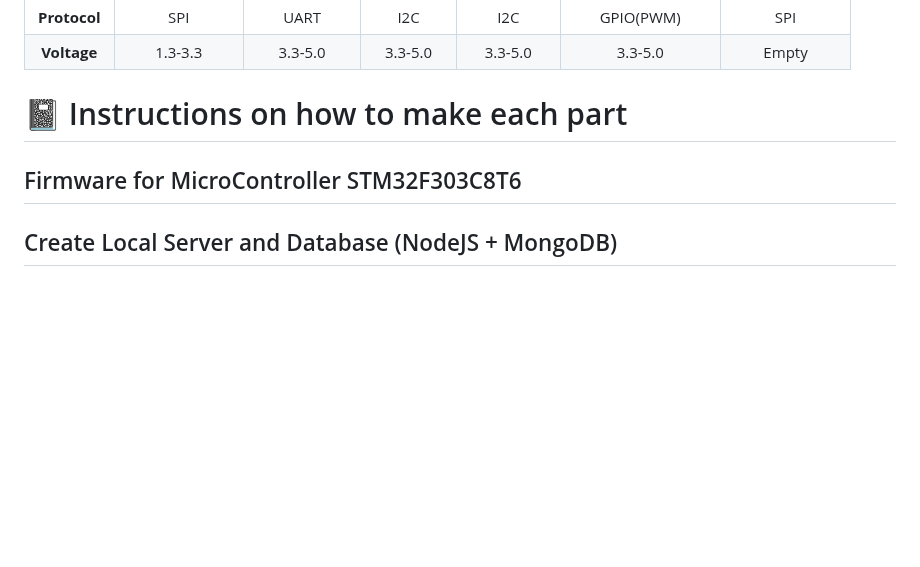
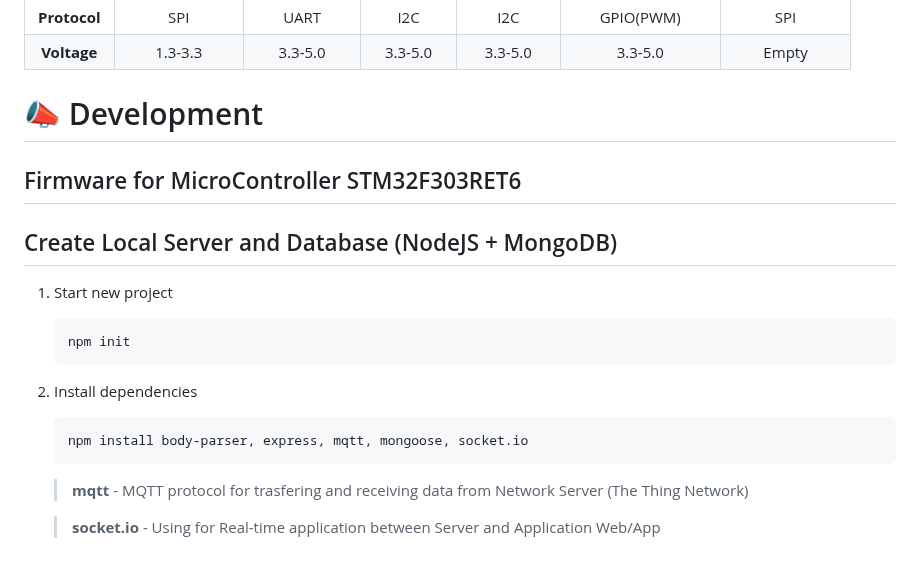
Before and after one commit to vinhdevED/Garbage_robot, a Markdown page: README.md, the part around the change. Drawn GitHub-style; blank space fills up the shorter version.

````diff
--- a/README.md
+++ b/README.md
@@ -59,6 +59,17 @@ We decided to choose ***LoRa*** as the primary wireless communication from End d
    | **Protocol** | SPI | UART | I2C | I2C | GPIO(PWM) | SPI |
    | **Voltage** | 1.3-3.3 | 3.3-5.0 | 3.3-5.0 | 3.3-5.0 | 3.3-5.0 | Empty |
 
-# 📓 Instructions on how to make each part
-## Firmware for MicroController STM32F303C8T6
+# 📣 Development
+## Firmware for MicroController STM32F303RET6
 ## Create Local Server and Database (NodeJS + MongoDB)
+1. Start new project
+   ```
+   npm init
+   ```
+2. Install dependencies
+   ```
+   npm install body-parser, express, mqtt, mongoose, socket.io
+   ```
+   > **mqtt** - MQTT protocol for trasfering and receiving data from Network Server (The Thing Network)
+
+   > **socket.io** - Using for Real-time application between Server and Application Web/App
````
